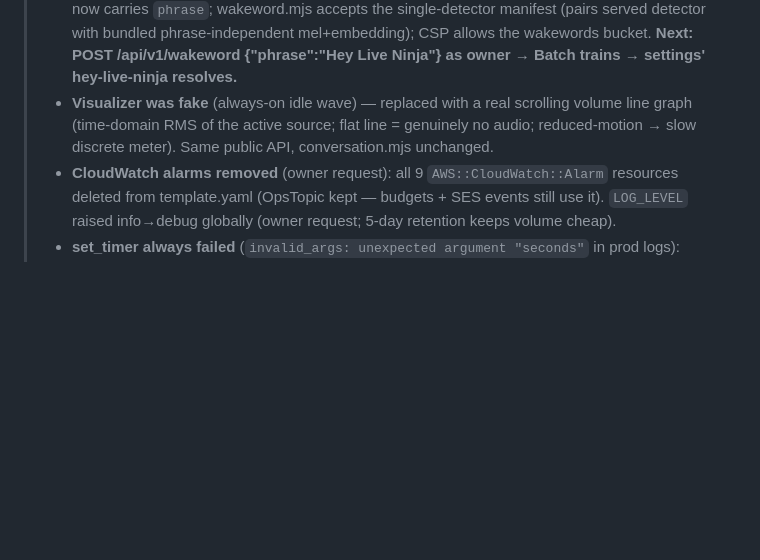
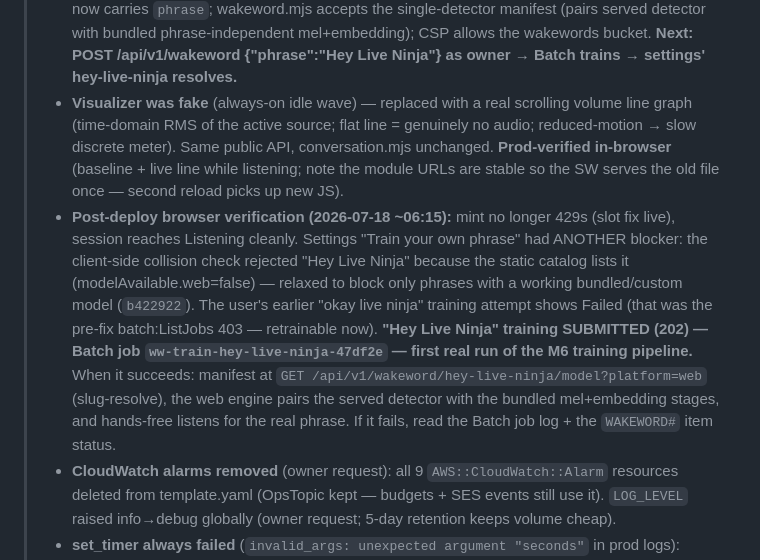
Before and after one commit to JeremyProffittOrg/live-ninja, a Markdown page: plan.md, the part around the change. Drawn GitHub-style; blank space fills up the shorter version.

Commit message:
plan.md: session notes — training job submitted, browser verification results

```diff
--- a/plan.md
+++ b/plan.md
@@ -580,7 +580,8 @@ Cross-cutting gates (all milestones): `golangci-lint` + `go vet` clean; unit tes
 > - **ROOT CAUSE of dead listening: leaked concurrent-session slots.** Every mint writes `BUCKET#sess#<sid>` with `exp = now+600s` (10-min hard cap) and NOTHING ever released it — web sessions ended by reload/tab-close/End never told the backend, so 3 leaked slots → every subsequent mint 429 `rate_limited` ("Concurrent session limit (3) reached", confirmed in broker logs) for up to 10 minutes. Fixes: `store.ReleaseSessionSlot` (DeleteItem, idempotent) called from `handleTranscript` when `final:true`; transcriptsink.mjs now actually SENDS `final:true` (it never did — which also meant M11 topic extraction NEVER fired from web) on session `closed`/`connectionlost`/`ending` and on `pagehide` (not on visibilitychange-hidden — a backgrounded tab keeps its session).
 > - **User speech was never transcribed**: session config lacked `audio.input.transcription` — added `gpt-4o-mini-transcribe` (mint.go). Typed-turn-over-datachannel path was verified working in prod (session/WebRTC/tools fine; the deficit was uplink display + slot exhaustion).
 > - **Wake word "says Hey Jarvis"**: the web engine always fell back to the bundled hey-jarvis model because (a) `hey-live-ninja` was a PHANTOM builtin server-side — no client ships it, and `collidesWithBuiltin` blocked ever training it; (b) the client manifest parser expected a 3-model `models{}` shape while the server serves a single-detector manifest; (c) CSP `connect-src` blocked the presigned S3 model fetch. Fixed all three: builtinEntries now reserves `hey-jarvis` (the actually-bundled model) and frees "hey live ninja" for training; `Model()` resolves a bare slug id (settings' `hey-live-ninja`) to the user's trained item by phrase-slug match and the manifest now carries `phrase`; wakeword.mjs accepts the single-detector manifest (pairs served detector with bundled phrase-independent mel+embedding); CSP allows the wakewords bucket. **Next: POST /api/v1/wakeword {"phrase":"Hey Live Ninja"} as owner → Batch trains → settings' hey-live-ninja resolves.**
-> - **Visualizer was fake** (always-on idle wave) — replaced with a real scrolling volume line graph (time-domain RMS of the active source; flat line = genuinely no audio; reduced-motion → slow discrete meter). Same public API, conversation.mjs unchanged.
+> - **Visualizer was fake** (always-on idle wave) — replaced with a real scrolling volume line graph (time-domain RMS of the active source; flat line = genuinely no audio; reduced-motion → slow discrete meter). Same public API, conversation.mjs unchanged. **Prod-verified in-browser** (baseline + live line while listening; note the module URLs are stable so the SW serves the old file once — second reload picks up new JS).
+> - **Post-deploy browser verification (2026-07-18 ~06:15):** mint no longer 429s (slot fix live), session reaches Listening cleanly. Settings "Train your own phrase" had ANOTHER blocker: the client-side collision check rejected "Hey Live Ninja" because the static catalog lists it (modelAvailable.web=false) — relaxed to block only phrases with a working bundled/custom model (`b422922`). The user's earlier "okay live ninja" training attempt shows Failed (that was the pre-fix batch:ListJobs 403 — retrainable now). **"Hey Live Ninja" training SUBMITTED (202) — Batch job `ww-train-hey-live-ninja-47df2e` — first real run of the M6 training pipeline.** When it succeeds: manifest at `GET /api/v1/wakeword/hey-live-ninja/model?platform=web` (slug-resolve), the web engine pairs the served detector with the bundled mel+embedding stages, and hands-free listens for the real phrase. If it fails, read the Batch job log + the `WAKEWORD#` item status.
 > - **CloudWatch alarms removed** (owner request): all 9 `AWS::CloudWatch::Alarm` resources deleted from template.yaml (OpsTopic kept — budgets + SES events still use it). `LOG_LEVEL` raised info→debug globally (owner request; 5-day retention keeps volume cheap).
 > - **set_timer always failed** (`invalid_args: unexpected argument "seconds"` in prod logs): model sends `seconds`, schema only had `inSeconds` — added `seconds` alias on set_timer + set_reminder.
 > - **Log sweep** (all `/live-ninja/lambda/*`, 24h): only real findings were the above (concurrent-limit 429s, set_timer invalid_args); the wakeword batch:ListJobs 403 at 07:05Z predates the 04:30 EDT deploy that fixed it (live role verified to have it); broker `JWT_KMS_KEY_ID unset` WARN is expected while Nova is gated off; `/aws/lambda/live-ninja-account-purge` group intentionally absent until first purge.
```
